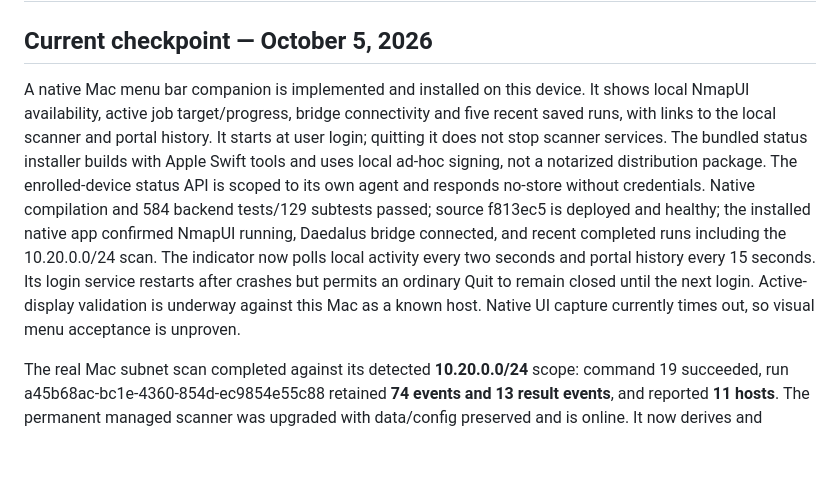
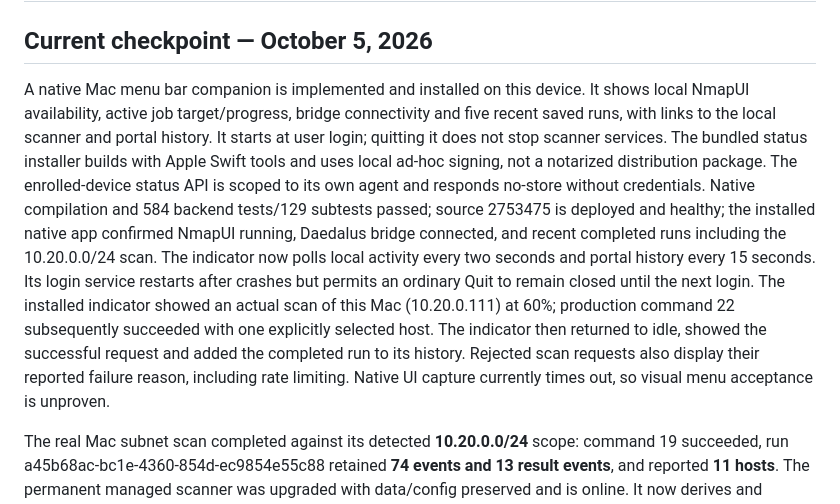
Before and after one commit to techmore/tm-daedalus, a Markdown page: PUBLIC-PROJECT-REPORT.md, the part around one of its changes. GitHub-like rendering; blank space fills up the shorter version.

Commit message:
Record live Mac scanner indicator validation

```diff
--- a/PUBLIC-PROJECT-REPORT.md
+++ b/PUBLIC-PROJECT-REPORT.md
@@ -2,7 +2,7 @@
 
 ## Current checkpoint — October 5, 2026
 
-A native Mac menu bar companion is implemented and installed on this device. It shows local NmapUI availability, active job target/progress, bridge connectivity and five recent saved runs, with links to the local scanner and portal history. It starts at user login; quitting it does not stop scanner services. The bundled status installer builds with Apple Swift tools and uses local ad-hoc signing, not a notarized distribution package. The enrolled-device status API is scoped to its own agent and responds no-store without credentials. Native compilation and 584 backend tests/129 subtests passed; source f813ec5 is deployed and healthy; the installed native app confirmed NmapUI running, Daedalus bridge connected, and recent completed runs including the 10.20.0.0/24 scan. The indicator now polls local activity every two seconds and portal history every 15 seconds. Its login service restarts after crashes but permits an ordinary Quit to remain closed until the next login. Active-display validation is underway against this Mac as a known host. Native UI capture currently times out, so visual menu acceptance is unproven.
+A native Mac menu bar companion is implemented and installed on this device. It shows local NmapUI availability, active job target/progress, bridge connectivity and five recent saved runs, with links to the local scanner and portal history. It starts at user login; quitting it does not stop scanner services. The bundled status installer builds with Apple Swift tools and uses local ad-hoc signing, not a notarized distribution package. The enrolled-device status API is scoped to its own agent and responds no-store without credentials. Native compilation and 584 backend tests/129 subtests passed; source 2753475 is deployed and healthy; the installed native app confirmed NmapUI running, Daedalus bridge connected, and recent completed runs including the 10.20.0.0/24 scan. The indicator now polls local activity every two seconds and portal history every 15 seconds. Its login service restarts after crashes but permits an ordinary Quit to remain closed until the next login. The installed indicator showed an actual scan of this Mac (10.20.0.111) at 60%; production command 22 subsequently succeeded with one explicitly selected host. The indicator then returned to idle, showed the successful request and added the completed run to its history. Rejected scan requests also display their reported failure reason, including rate limiting. Native UI capture currently times out, so visual menu acceptance is unproven.
 
 The real Mac subnet scan completed against its detected **10.20.0.0/24** scope: command 19 succeeded, run a45b68ac-bc1e-4360-854d-ec9854e55c88 retained **74 events and 13 result events**, and reported **11 hosts**. The permanent managed scanner was upgraded with data/config preserved and is online. It now derives and reports the default active IPv4 LAN CIDR on macOS/Linux once per minute; connection changes are dated in the workspace audit log, and detection does not expand authorization. Additional VLAN/interfaces and IPv6 discovery remain future work. Private receipts/logs: validation/connected-lan-20261005.json and validation/managed-upgrade-connected-20261005.log.
 
```
Also changed, not shown: other parts of PUBLIC-PROJECT-REPORT.md (+1 -1 lines).
